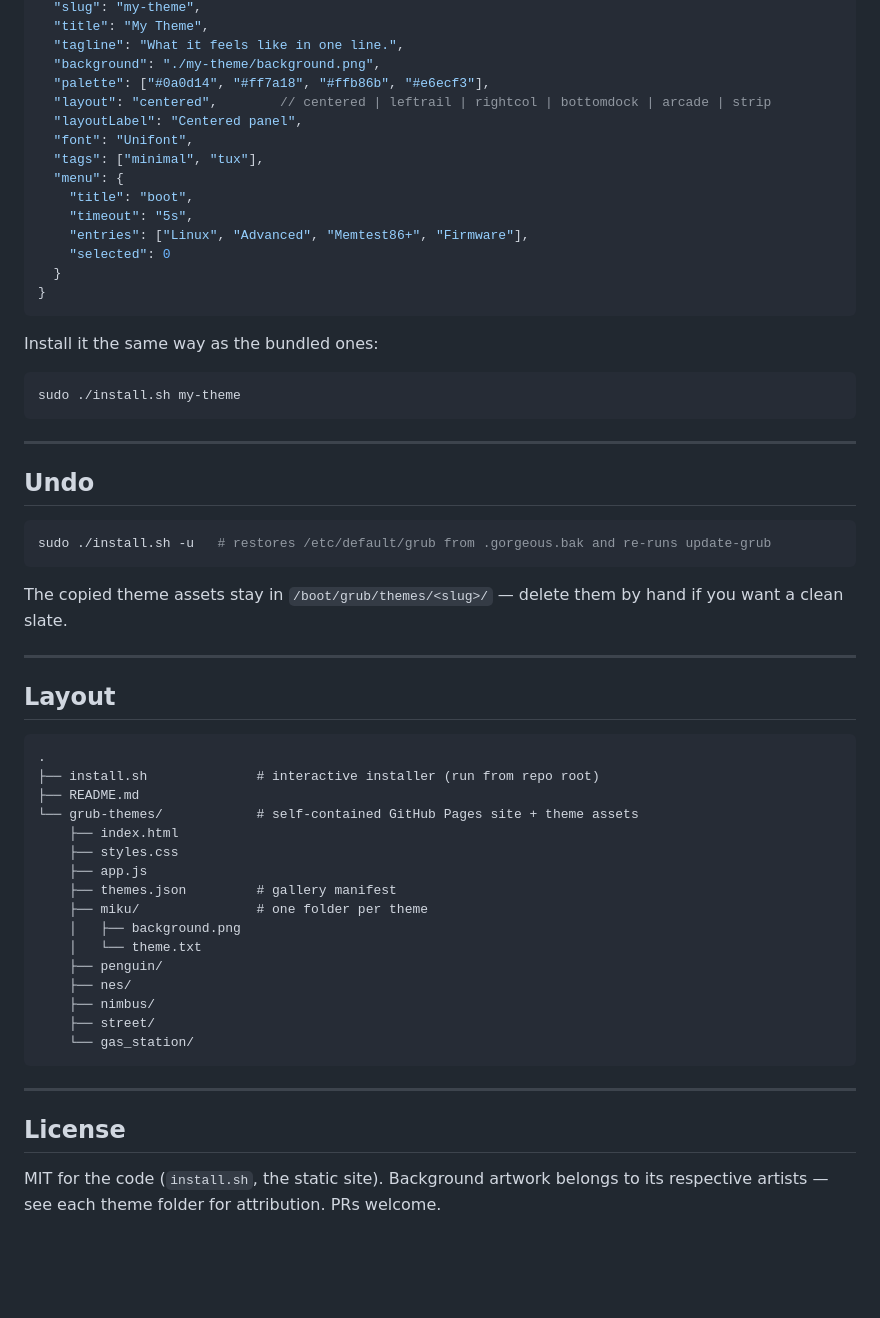
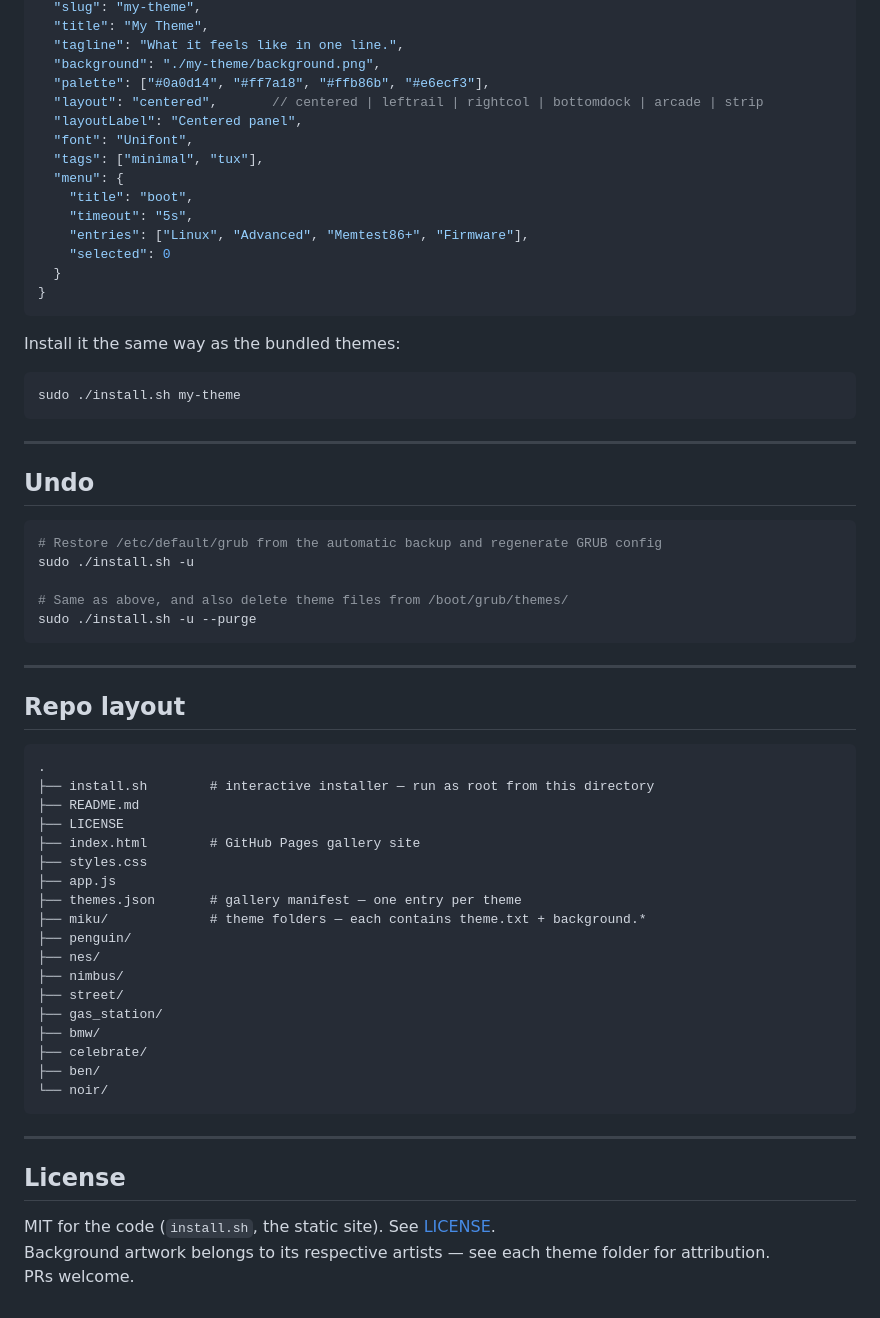
Before and after one commit to KADHIRAVANEG/grub-themes, a Markdown page: README.md, the part around one of its changes. Rendered like a GitHub page; blank space fills up the shorter version.

````diff
--- a/README.md
+++ b/README.md
@@ -108,7 +159,7 @@ Then register it in the website gallery:
   "tagline": "What it feels like in one line.",
   "background": "./my-theme/background.png",
   "palette": ["#0a0d14", "#ff7a18", "#ffb86b", "#e6ecf3"],
-  "layout": "centered",        // centered | leftrail | rightcol | bottomdock | arcade | strip
+  "layout": "centered",       // centered | leftrail | rightcol | bottomdock | arcade | strip
   "layoutLabel": "Centered panel",
   "font": "Unifont",
   "tags": ["minimal", "tux"],
@@ -121,7 +172,7 @@ Then register it in the website gallery:
 }
 ```
 
-Install it the same way as the bundled ones:
+Install it the same way as the bundled themes:
 
 ```bash
 sudo ./install.sh my-theme
@@ -132,38 +183,42 @@ sudo ./install.sh my-theme
 ## Undo
 
 ```bash
-sudo ./install.sh -u   # restores /etc/default/grub from .gorgeous.bak and re-runs update-grub
+# Restore /etc/default/grub from the automatic backup and regenerate GRUB config
+sudo ./install.sh -u
+
+# Same as above, and also delete theme files from /boot/grub/themes/
+sudo ./install.sh -u --purge
 ```
-
-The copied theme assets stay in `/boot/grub/themes/<slug>/` — delete them by hand if you want a clean slate.
 
 ---
 
-## Layout
+## Repo layout
 
 ```
 .
-├── install.sh              # interactive installer (run from repo root)
+├── install.sh        # interactive installer — run as root from this directory
 ├── README.md
-└── grub-themes/            # self-contained GitHub Pages site + theme assets
-    ├── index.html
-    ├── styles.css
-    ├── app.js
-    ├── themes.json         # gallery manifest
-    ├── miku/               # one folder per theme
-    │   ├── background.png
-    │   └── theme.txt
-    ├── penguin/
-    ├── nes/
-    ├── nimbus/
-    ├── street/
-    └── gas_station/
+├── LICENSE
+├── index.html        # GitHub Pages gallery site
+├── styles.css
+├── app.js
+├── themes.json       # gallery manifest — one entry per theme
+├── miku/             # theme folders — each contains theme.txt + background.*
+├── penguin/
+├── nes/
+├── nimbus/
+├── street/
+├── gas_station/
+├── bmw/
+├── celebrate/
+├── ben/
+└── noir/
 ```
 
 ---
 
 ## License
 
-MIT for the code (`install.sh`, the static site).
+MIT for the code (`install.sh`, the static site). See [LICENSE](./LICENSE).
 Background artwork belongs to its respective artists — see each theme folder for attribution.
 PRs welcome.
````
Also changed, not shown: other parts of README.md (+86 -35 lines).
